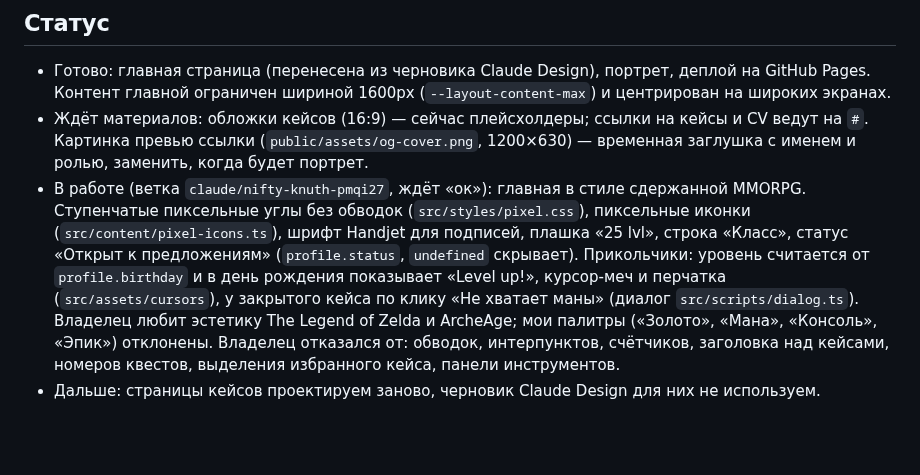
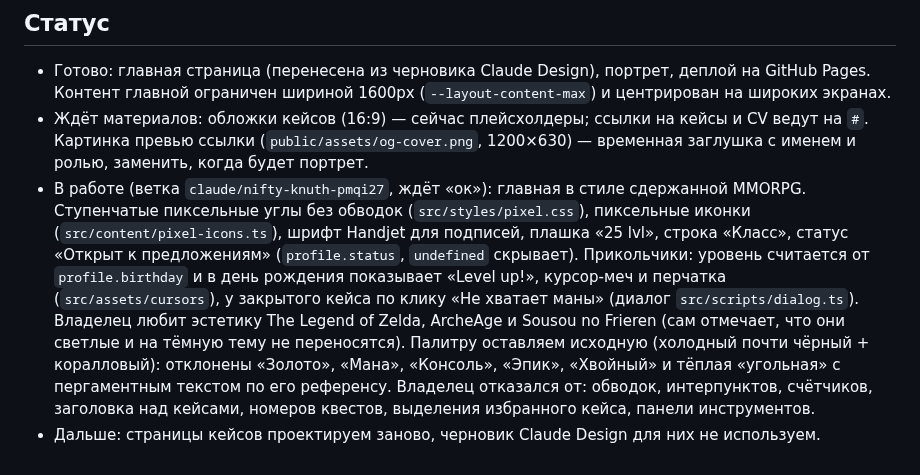
Before and after one commit to cybertatar/Portfolio, a Markdown page: CLAUDE.md, the part around the change. GitHub-like rendering; blank space fills up the shorter version.

Commit message:
Note in CLAUDE.md that the original palette stays
Co-Authored-By: Claude Opus 5.5 <noreply@anthropic.com>
Claude-Session: https://claude.ai/code/session_01NF2GpQcHCtXdungbpoAhAq

```diff
--- a/CLAUDE.md
+++ b/CLAUDE.md
@@ -24,5 +24,5 @@
 
 - Готово: главная страница (перенесена из черновика Claude Design), портрет, деплой на GitHub Pages. Контент главной ограничен шириной 1600px (`--layout-content-max`) и центрирован на широких экранах.
 - Ждёт материалов: обложки кейсов (16:9) — сейчас плейсхолдеры; ссылки на кейсы и CV ведут на `#`. Картинка превью ссылки (`public/assets/og-cover.png`, 1200×630) — временная заглушка с именем и ролью, заменить, когда будет портрет.
-- В работе (ветка `claude/nifty-knuth-pmqi27`, ждёт «ок»): главная в стиле сдержанной MMORPG. Ступенчатые пиксельные углы без обводок (`src/styles/pixel.css`), пиксельные иконки (`src/content/pixel-icons.ts`), шрифт Handjet для подписей, плашка «25 lvl», строка «Класс», статус «Открыт к предложениям» (`profile.status`, `undefined` скрывает). Прикольчики: уровень считается от `profile.birthday` и в день рождения показывает «Level up!», курсор-меч и перчатка (`src/assets/cursors`), у закрытого кейса по клику «Не хватает маны» (диалог `src/scripts/dialog.ts`). Владелец любит эстетику The Legend of Zelda и ArcheAge; мои палитры («Золото», «Мана», «Консоль», «Эпик») отклонены. Владелец отказался от: обводок, интерпунктов, счётчиков, заголовка над кейсами, номеров квестов, выделения избранного кейса, панели инструментов.
+- В работе (ветка `claude/nifty-knuth-pmqi27`, ждёт «ок»): главная в стиле сдержанной MMORPG. Ступенчатые пиксельные углы без обводок (`src/styles/pixel.css`), пиксельные иконки (`src/content/pixel-icons.ts`), шрифт Handjet для подписей, плашка «25 lvl», строка «Класс», статус «Открыт к предложениям» (`profile.status`, `undefined` скрывает). Прикольчики: уровень считается от `profile.birthday` и в день рождения показывает «Level up!», курсор-меч и перчатка (`src/assets/cursors`), у закрытого кейса по клику «Не хватает маны» (диалог `src/scripts/dialog.ts`). Владелец любит эстетику The Legend of Zelda, ArcheAge и Sousou no Frieren (сам отмечает, что они светлые и на тёмную тему не переносятся). Палитру оставляем исходную (холодный почти чёрный + коралловый): отклонены «Золото», «Мана», «Консоль», «Эпик», «Хвойный» и тёплая «угольная» с пергаментным текстом по его референсу. Владелец отказался от: обводок, интерпунктов, счётчиков, заголовка над кейсами, номеров квестов, выделения избранного кейса, панели инструментов.
 - Дальше: страницы кейсов проектируем заново, черновик Claude Design для них не используем.
```
